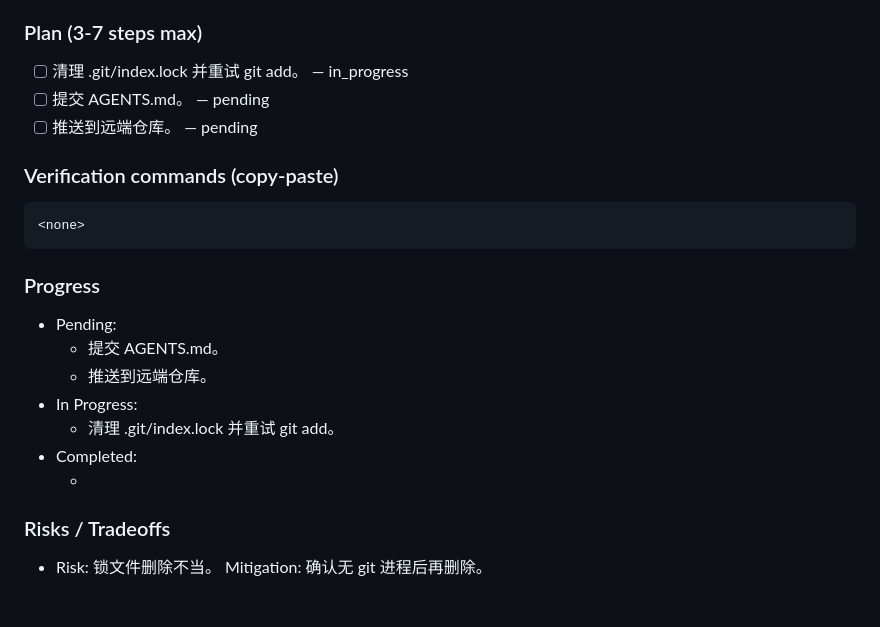
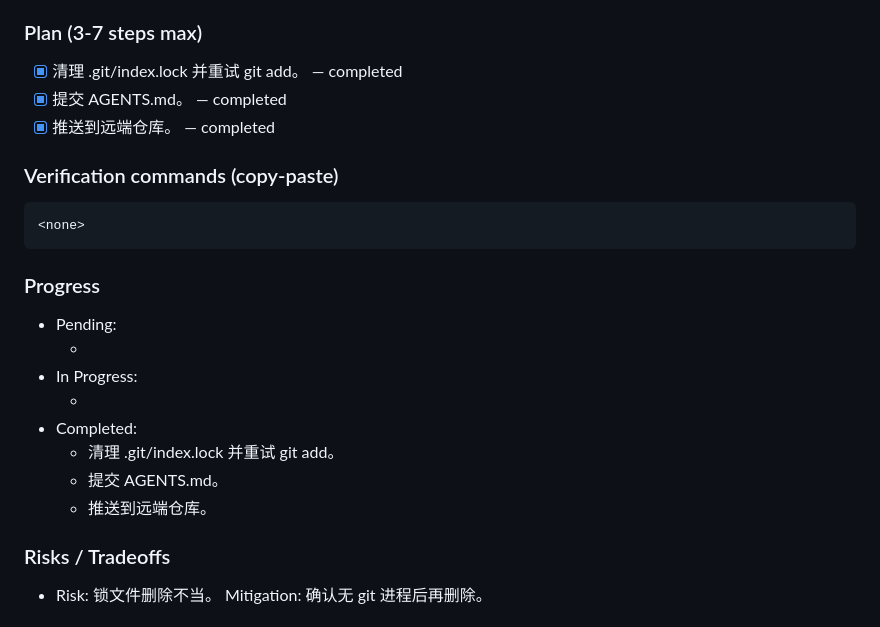
Before and after one commit to z4djjskk/quest-sbs-3d, a Markdown page: AGENTS.md, the part around the change. Rendered like a GitHub page.

Commit message:
Update ledger after push

```diff
--- a/AGENTS.md
+++ b/AGENTS.md
@@ -76,21 +76,22 @@
 - [ ] 推送到远端仓库成功。
 
 ### Plan (3-7 steps max)
-- [ ] 清理 .git/index.lock 并重试 git add。 — in_progress
-- [ ] 提交 AGENTS.md。 — pending
-- [ ] 推送到远端仓库。 — pending
+- [x] 清理 .git/index.lock 并重试 git add。 — completed
+- [x] 提交 AGENTS.md。 — completed
+- [x] 推送到远端仓库。 — completed
 
 ### Verification commands (copy-paste)
     <none>
 
 ### Progress
 - Pending:
+  - <none>
+- In Progress:
+  - <none>
+- Completed:
+  - 清理 .git/index.lock 并重试 git add。
   - 提交 AGENTS.md。
   - 推送到远端仓库。
-- In Progress:
-  - 清理 .git/index.lock 并重试 git add。
-- Completed:
-  - <none>
 
 ### Risks / Tradeoffs
 - Risk: 锁文件删除不当。  Mitigation: 确认无 git 进程后再删除。
```
